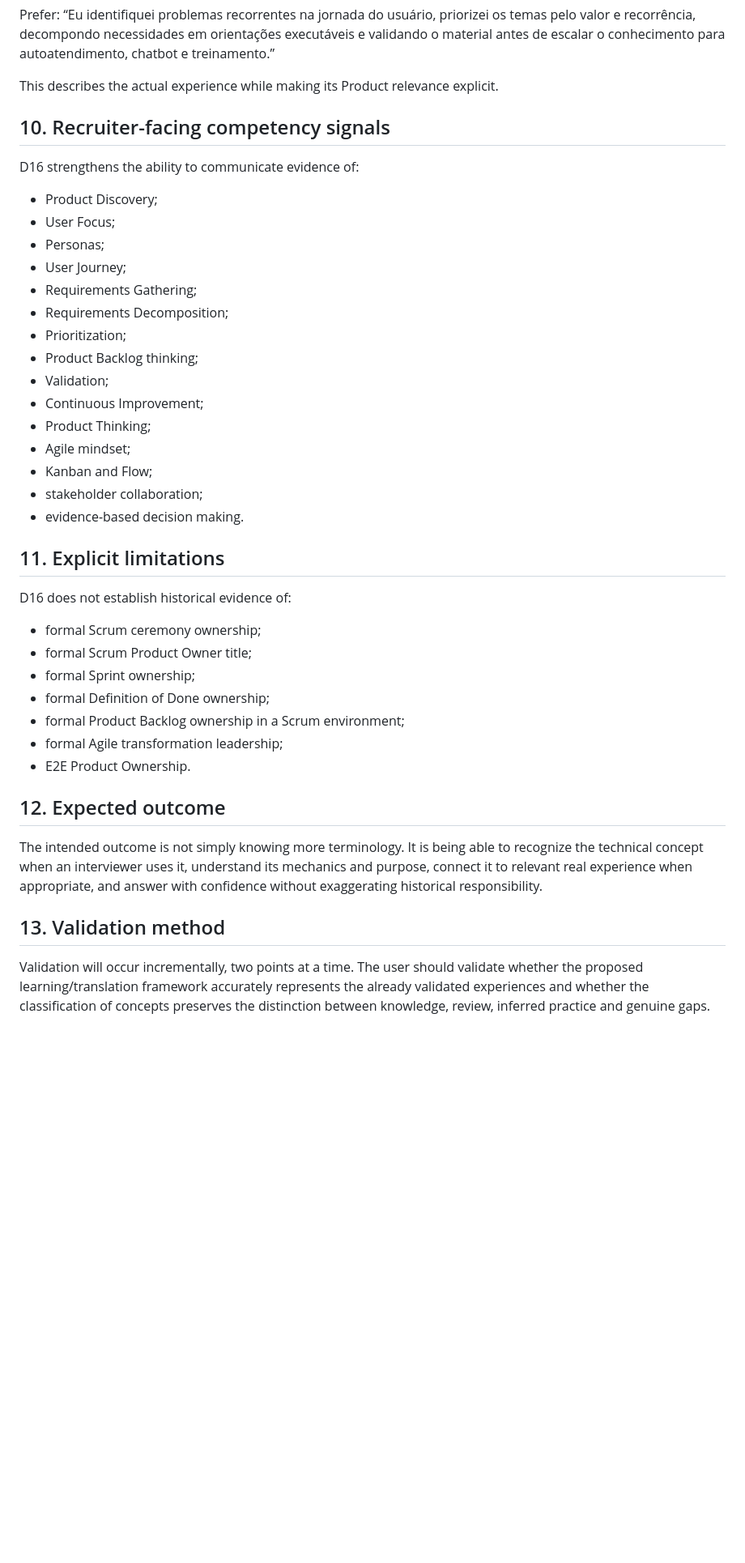
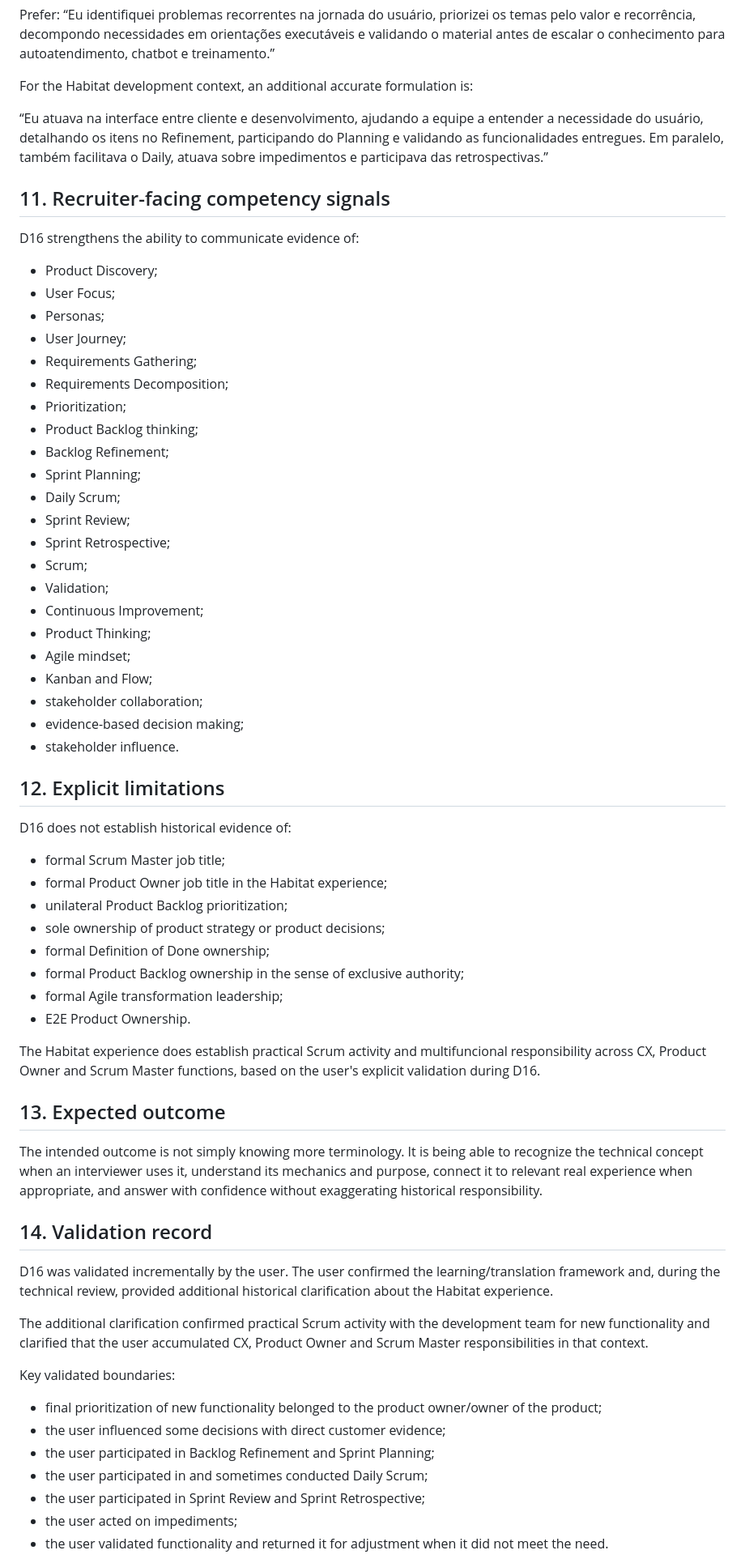
Before and after one commit to c2shespanhol-ops/meuportifolio, a Markdown page: docs/product/PBOS_D16_AGILE_PRODUCT_LANGUAGE_PRACTICE_V1.md, the part around one of its changes. Shown at 81% size. Rendered like a GitHub page; blank space fills up the shorter version.

Commit message:
docs: validate D16 and record Habitat Scrum evidence

```diff
--- a/docs/product/PBOS_D16_AGILE_PRODUCT_LANGUAGE_PRACTICE_V1.md
+++ b/docs/product/PBOS_D16_AGILE_PRODUCT_LANGUAGE_PRACTICE_V1.md
@@ -216,9 +248,11 @@ Instead of: “Eu fazia documentação para o suporte.”
 
 Prefer: “Eu identifiquei problemas recorrentes na jornada do usuário, priorizei os temas pelo valor e recorrência, decompondo necessidades em orientações executáveis e validando o material antes de escalar o conhecimento para autoatendimento, chatbot e treinamento.”
 
-This describes the actual experience while making its Product relevance explicit.
+For the Habitat development context, an additional accurate formulation is:
 
-## 10. Recruiter-facing competency signals
+“Eu atuava na interface entre cliente e desenvolvimento, ajudando a equipe a entender a necessidade do usuário, detalhando os itens no Refinement, participando do Planning e validando as funcionalidades entregues. Em paralelo, também facilitava o Daily, atuava sobre impedimentos e participava das retrospectivas.”
+
+## 11. Recruiter-facing competency signals
 
 D16 strengthens the ability to communicate evidence of:
 
@@ -230,30 +264,53 @@ D16 strengthens the ability to communicate evidence of:
 - Requirements Decomposition;
 - Prioritization;
 - Product Backlog thinking;
+- Backlog Refinement;
+- Sprint Planning;
+- Daily Scrum;
+- Sprint Review;
+- Sprint Retrospective;
+- Scrum;
 - Validation;
 - Continuous Improvement;
 - Product Thinking;
 - Agile mindset;
 - Kanban and Flow;
 - stakeholder collaboration;
-- evidence-based decision making.
+- evidence-based decision making;
+- stakeholder influence.
 
-## 11. Explicit limitations
+## 12. Explicit limitations
 
 D16 does not establish historical evidence of:
 
-- formal Scrum ceremony ownership;
-- formal Scrum Product Owner title;
-- formal Sprint ownership;
+- formal Scrum Master job title;
+- formal Product Owner job title in the Habitat experience;
+- unilateral Product Backlog prioritization;
+- sole ownership of product strategy or product decisions;
 - formal Definition of Done ownership;
-- formal Product Backlog ownership in a Scrum environment;
+- formal Product Backlog ownership in the sense of exclusive authority;
 - formal Agile transformation leadership;
 - E2E Product Ownership.
 
-## 12. Expected outcome
+The Habitat experience does establish practical Scrum activity and multifuncional responsibility across CX, Product Owner and Scrum Master functions, based on the user's explicit validation during D16.
+
+## 13. Expected outcome
 
 The intended outcome is not simply knowing more terminology. It is being able to recognize the technical concept when an interviewer uses it, understand its mechanics and purpose, connect it to relevant real experience when appropriate, and answer with confidence without exaggerating historical responsibility.
 
-## 13. Validation method
+## 14. Validation record
 
-Validation will occur incrementally, two points at a time. The user should validate whether the proposed learning/translation framework accurately represents the already validated experiences and whether the classification of concepts preserves the distinction between knowledge, review, inferred practice and genuine gaps.
+D16 was validated incrementally by the user. The user confirmed the learning/translation framework and, during the technical review, provided additional historical clarification about the Habitat experience.
+
+The additional clarification confirmed practical Scrum activity with the development team for new functionality and clarified that the user accumulated CX, Product Owner and Scrum Master responsibilities in that context.
+
+Key validated boundaries:
+
+- final prioritization of new functionality belonged to the product owner/owner of the product;
+- the user influenced some decisions with direct customer evidence;
+- the user participated in Backlog Refinement and Sprint Planning;
+- the user participated in and sometimes conducted Daily Scrum;
+- the user participated in Sprint Review and Sprint Retrospective;
+- the user acted on impediments;
+- the user validated functionality and returned it for adjustment when it did not meet the need.
+
```
Also changed, not shown: other parts of docs/product/PBOS_D16_AGILE_PRODUCT_LANGUAGE_PRACTICE_V1.md (+54 -21 lines).
